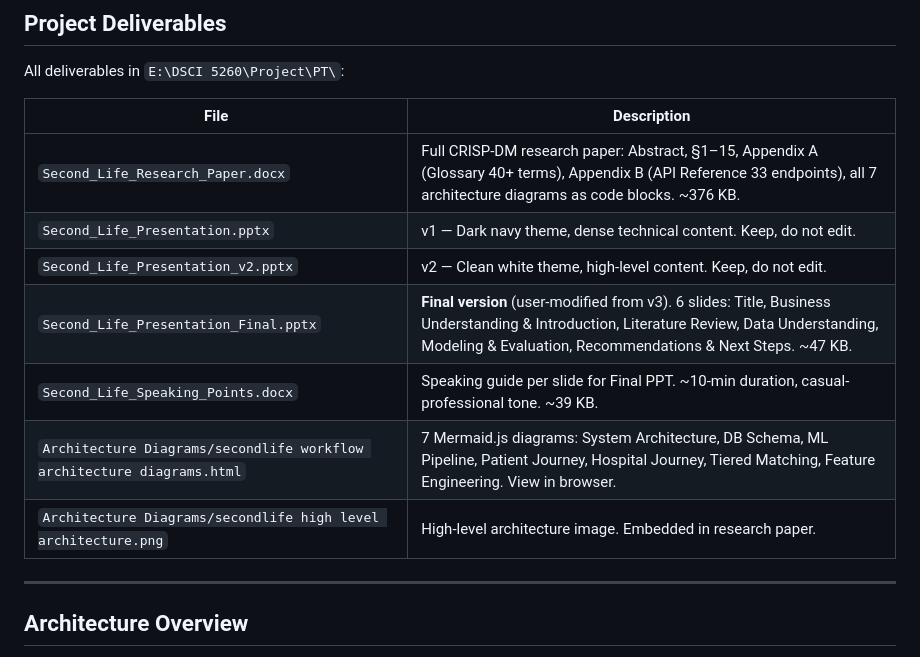
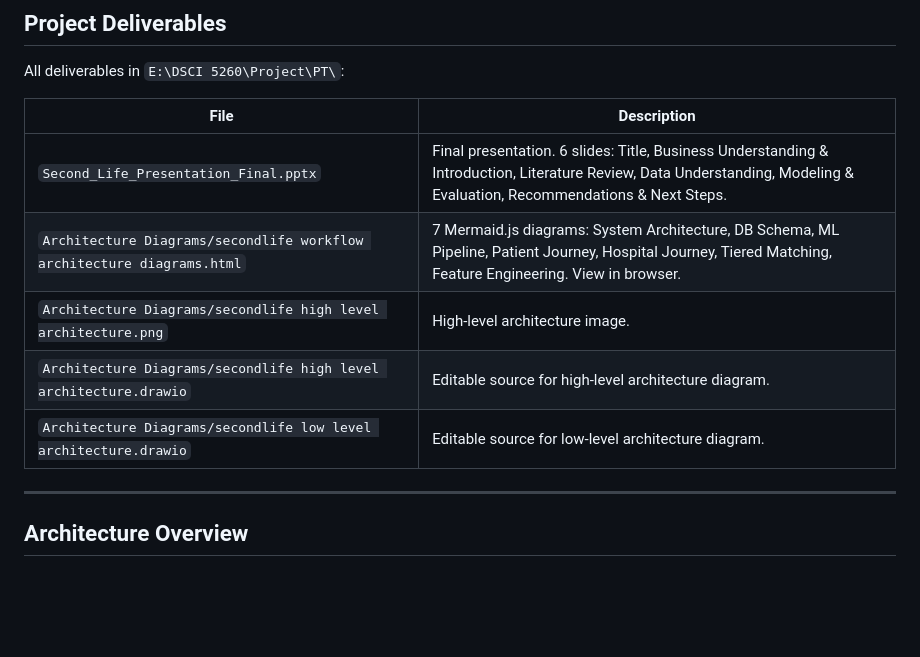
Before and after one commit to im-mj/SecondLife, a Markdown page: llm.md, the part around the change. GitHub-like rendering; blank space fills up the shorter version.

Commit message:
Refresh LLM deliverables list

```diff
--- a/llm.md
+++ b/llm.md
@@ -6,13 +6,11 @@ All deliverables in `E:\DSCI 5260\Project\PT\`:
 
 | File | Description |
 |------|-------------|
-| `Second_Life_Research_Paper.docx` | Full CRISP-DM research paper: Abstract, §1–15, Appendix A (Glossary 40+ terms), Appendix B (API Reference 33 endpoints), all 7 architecture diagrams as code blocks. ~376 KB. |
-| `Second_Life_Presentation.pptx` | v1 — Dark navy theme, dense technical content. Keep, do not edit. |
-| `Second_Life_Presentation_v2.pptx` | v2 — Clean white theme, high-level content. Keep, do not edit. |
-| `Second_Life_Presentation_Final.pptx` | **Final version** (user-modified from v3). 6 slides: Title, Business Understanding & Introduction, Literature Review, Data Understanding, Modeling & Evaluation, Recommendations & Next Steps. ~47 KB. |
-| `Second_Life_Speaking_Points.docx` | Speaking guide per slide for Final PPT. ~10-min duration, casual-professional tone. ~39 KB. |
+| `Second_Life_Presentation_Final.pptx` | Final presentation. 6 slides: Title, Business Understanding & Introduction, Literature Review, Data Understanding, Modeling & Evaluation, Recommendations & Next Steps. |
 | `Architecture Diagrams/secondlife workflow architecture diagrams.html` | 7 Mermaid.js diagrams: System Architecture, DB Schema, ML Pipeline, Patient Journey, Hospital Journey, Tiered Matching, Feature Engineering. View in browser. |
-| `Architecture Diagrams/secondlife high level architecture.png` | High-level architecture image. Embedded in research paper. |
+| `Architecture Diagrams/secondlife high level architecture.png` | High-level architecture image. |
+| `Architecture Diagrams/secondlife high level architecture.drawio` | Editable source for high-level architecture diagram. |
+| `Architecture Diagrams/secondlife low level architecture.drawio` | Editable source for low-level architecture diagram. |
 
 ---
 
```
